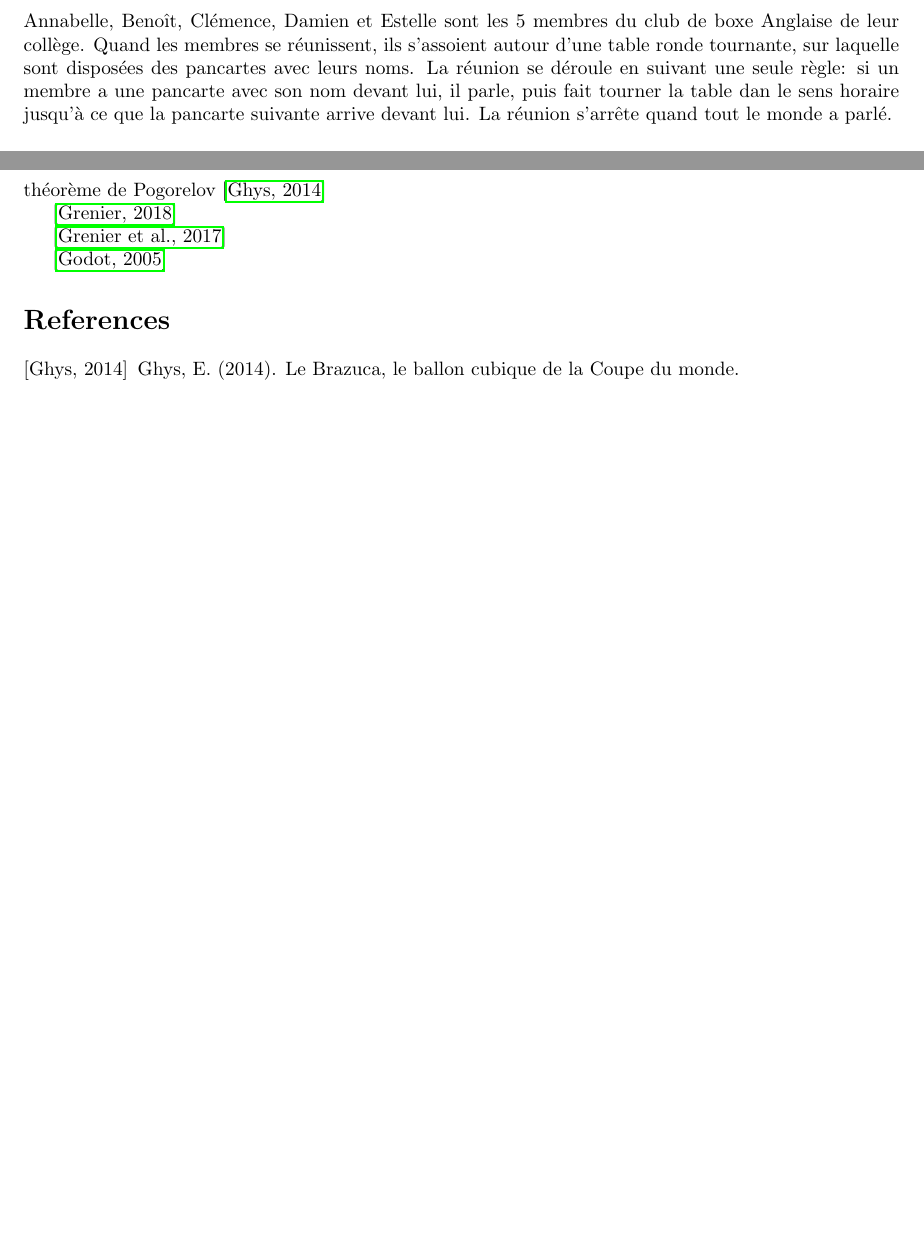
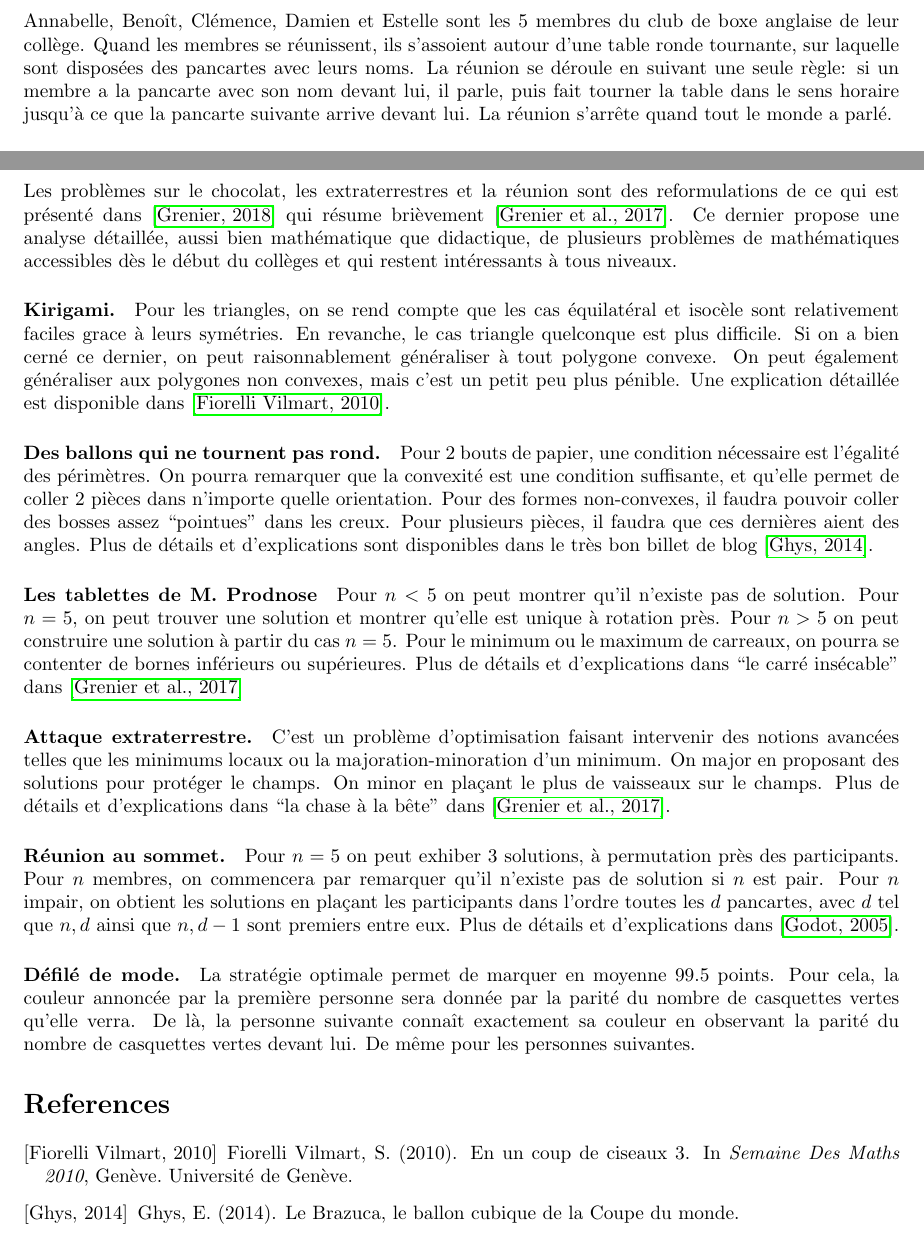
Before and after one commit to alexandre-pasco/maths-en-jean, a LaTeX document (2024-2025/sujets.tex): two parts of pages 4 and 9 of 9 before the commit and two parts of pages 6 and 9 of 9 after it, joined at a grey line, cut so that both start at the same text, the shorter picture padded with empty space. Compiled offline with pdfLaTeX.

Commit message:
Final first proposition

```diff
--- a/2024-2025/sujets.tex
+++ b/2024-2025/sujets.tex
@@ -122,9 +188,9 @@ Mêmes questions pour Emily qui possède un champ carré de taille $6\times 6$.
 \clearpage
 \section{Réunion au sommet}
 
-Annabelle, Benoît, Clémence, Damien et Estelle sont les $5$ membres du club de boxe Anglaise de leur collège.
+Annabelle, Benoît, Clémence, Damien et Estelle sont les $5$ membres du club de boxe anglaise de leur collège.
 Quand les membres se réunissent, ils s'assoient autour d'une table ronde tournante, sur laquelle sont disposées des pancartes avec leurs noms.
-La réunion se déroule en suivant une seule règle: si un membre a une pancarte avec son nom devant lui, il parle, puis fait tourner la table dan le sens horaire jusqu'à ce que la pancarte suivante arrive devant lui.
+La réunion se déroule en suivant une seule règle: si un membre a la pancarte avec son nom devant lui, il parle, puis fait tourner la table dans le sens horaire jusqu'à ce que la pancarte suivante arrive devant lui.
 La réunion s'arrête quand tout le monde a parlé.
 
 \paragraph*{1)}
@@ -207,21 +237,53 @@ Même question avec $3$ couleurs différentes de casquettes.
 \end{figure}
 
 
+
 \clearpage
-\section{chocolat au savon}
+\section*{Solutions et bibliographie}
+
+Les problèmes sur le chocolat, les extraterrestres et la réunion sont des reformulations de ce qui est présenté dans \cite{grenierMathematiquesDiscretesMine2018} qui résume brièvement \cite{grenierSituationsRecherchePour2017}.
+Ce dernier propose une analyse détaillée, aussi bien mathématique que didactique, de plusieurs problèmes de mathématiques accessibles dès le début du collèges et qui restent intéressants à tous niveaux.
 
 
-\clearpage
-\section*{Bibliographie}
+\paragraph*{Kirigami.}
+Pour les triangles, on se rend compte que les cas équilatéral et isocèle sont relativement faciles grace à leurs symétries.
+En revanche, le cas triangle quelconque est plus difficile.
+Si on a bien cerné ce dernier, on peut raisonnablement généraliser à tout polygone convexe.
+On peut également généraliser aux polygones non convexes, mais c'est un petit peu plus pénible.
+Une explication détaillée est disponible dans \cite{fiorellivilmartCoupCiseaux2010}.
 
-théorème de Pogorelov \cite{ghysBrazucaBallonCubique2014}
+\paragraph*{Des ballons qui ne tournent pas rond.}
+Pour 2 bouts de papier, une condition nécessaire est l'égalité des périmètres.
+On pourra remarquer que la convexité est une condition suffisante, et qu'elle permet de coller 2 pièces dans n'importe quelle orientation.
+Pour des formes non-convexes, il faudra pouvoir coller des bosses assez ``pointues'' dans les creux.
+Pour plusieurs pièces, il faudra que ces dernières aient des angles.
+Plus de détails et d'explications sont disponibles dans le très bon billet de blog \cite{ghysBrazucaBallonCubique2014}.
 
+\paragraph*{Les tablettes de M. Prodnose}
+Pour $n<5$ on peut montrer qu'il n'existe pas de solution.
+Pour $n=5$, on peut trouver une solution et montrer qu'elle est unique à rotation près.
+Pour $n>5$ on peut construire une solution à partir du cas $n=5$.
+Pour le minimum ou le maximum de carreaux, on pourra se contenter de bornes inférieurs ou supérieures.
+Plus de détails et d'explications dans ``le carré insécable'' dans \cite{grenierSituationsRecherchePour2017}
 
-\cite{grenierMathematiquesDiscretesMine2018}
+\paragraph*{Attaque extraterrestre.}
+C'est un problème d'optimisation faisant intervenir des notions avancées telles que les minimums locaux ou la majoration-minoration d'un minimum.
+On major en proposant des solutions pour protéger le champs.
+On minor en plaçant le plus de vaisseaux sur le champs.
+Plus de détails et d'explications dans ``la chase à la bête'' dans \cite{grenierSituationsRecherchePour2017}.
 
-\cite{grenierSituationsRecherchePour2017}
+\paragraph*{Réunion au sommet.}
+Pour $n=5$ on peut exhiber 3 solutions, à permutation près des participants.
+Pour $n$ membres, on commencera par remarquer qu'il n'existe pas de solution si $n$ est pair.
+Pour $n$ impair, on obtient les solutions en plaçant les participants dans l'ordre toutes les $d$ pancartes, avec $d$ tel que $n,d$ ainsi que $n,d-1$ sont premiers entre eux.
+Plus de détails et d'explications dans \cite{godotSituationsRechercheJeux2005}.
 
-\cite{godotSituationsRechercheJeux2005}
+\paragraph*{Défilé de mode.}
+La stratégie optimale permet de marquer en moyenne $99.5$ points.
+Pour cela, la couleur annoncée par la première personne sera donnée par la parité du nombre de casquettes vertes qu'elle verra.
+De là, la personne suivante connaît exactement sa couleur en observant la parité du nombre de casquettes vertes devant lui.
+De même pour les personnes suivantes.
+
 
 
 \bibliographystyle{apalike}
```
Also changed, not shown: 2024-2025/ideas.txt (+0 -2 lines), 2024-2025/compressed_sujets.pdf (added), 2024-2025/sujets.pdf, 2024-2025/sujets.tex (110 more changed lines).
